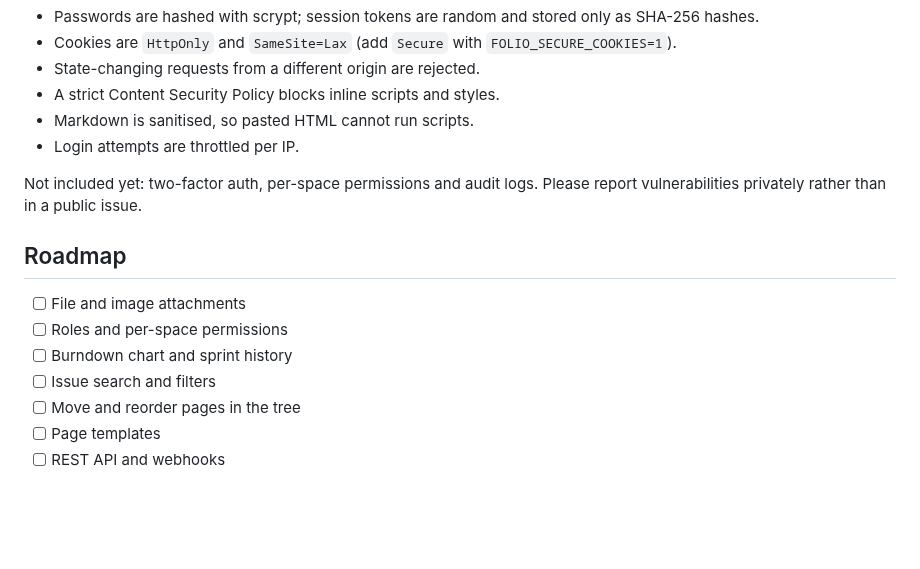
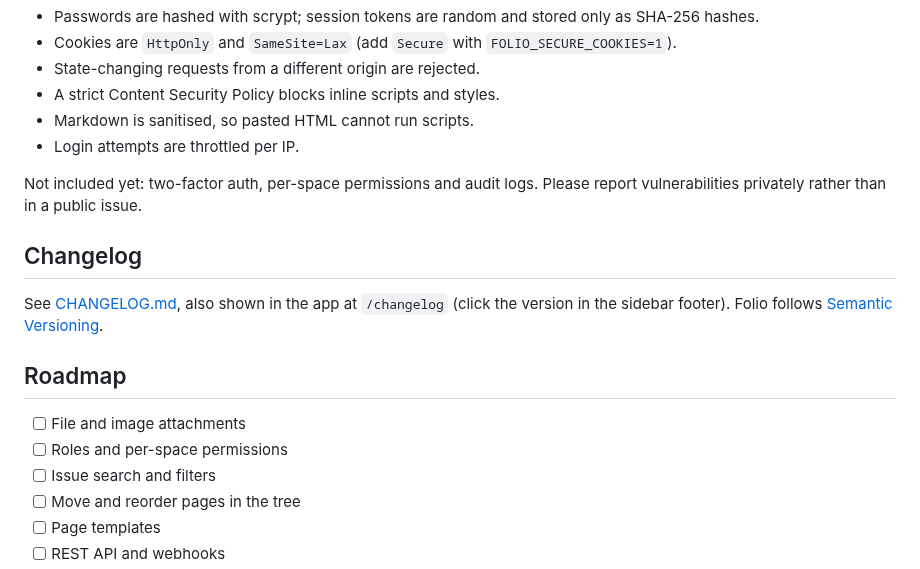
Before and after one commit to tombrooksdev/Folio, a Markdown page: README.md, the part around one of its changes. GitHub-like rendering; blank space fills up the shorter version.

```diff
--- a/README.md
+++ b/README.md
@@ -222,11 +223,14 @@ Themes are sets of CSS variables.
 
 Not included yet: two-factor auth, per-space permissions and audit logs. Please report vulnerabilities privately rather than in a public issue.
 
+## Changelog
+
+See [CHANGELOG.md](CHANGELOG.md), also shown in the app at `/changelog` (click the version in the sidebar footer). Folio follows [Semantic Versioning](https://semver.org/).
+
 ## Roadmap
 
 - [ ] File and image attachments
 - [ ] Roles and per-space permissions
-- [ ] Burndown chart and sprint history
 - [ ] Issue search and filters
 - [ ] Move and reorder pages in the tree
 - [ ] Page templates
```
Also changed, not shown: other parts of README.md (+2 -1 lines), CHANGELOG.md (added, +87 -0 lines), docs/screenshots/article.png, docs/screenshots/backlog.png, docs/screenshots/board.png, docs/screenshots/issue.png (added), 11 other files.
